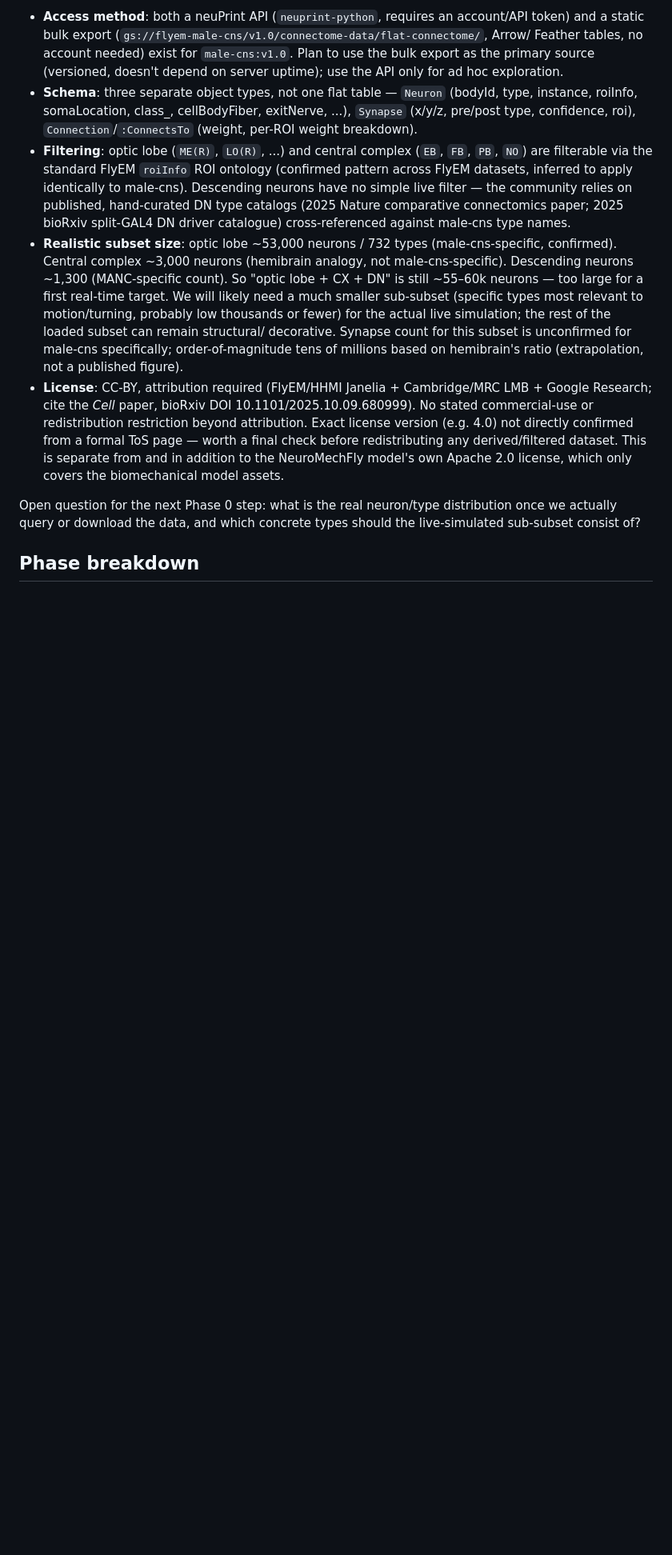
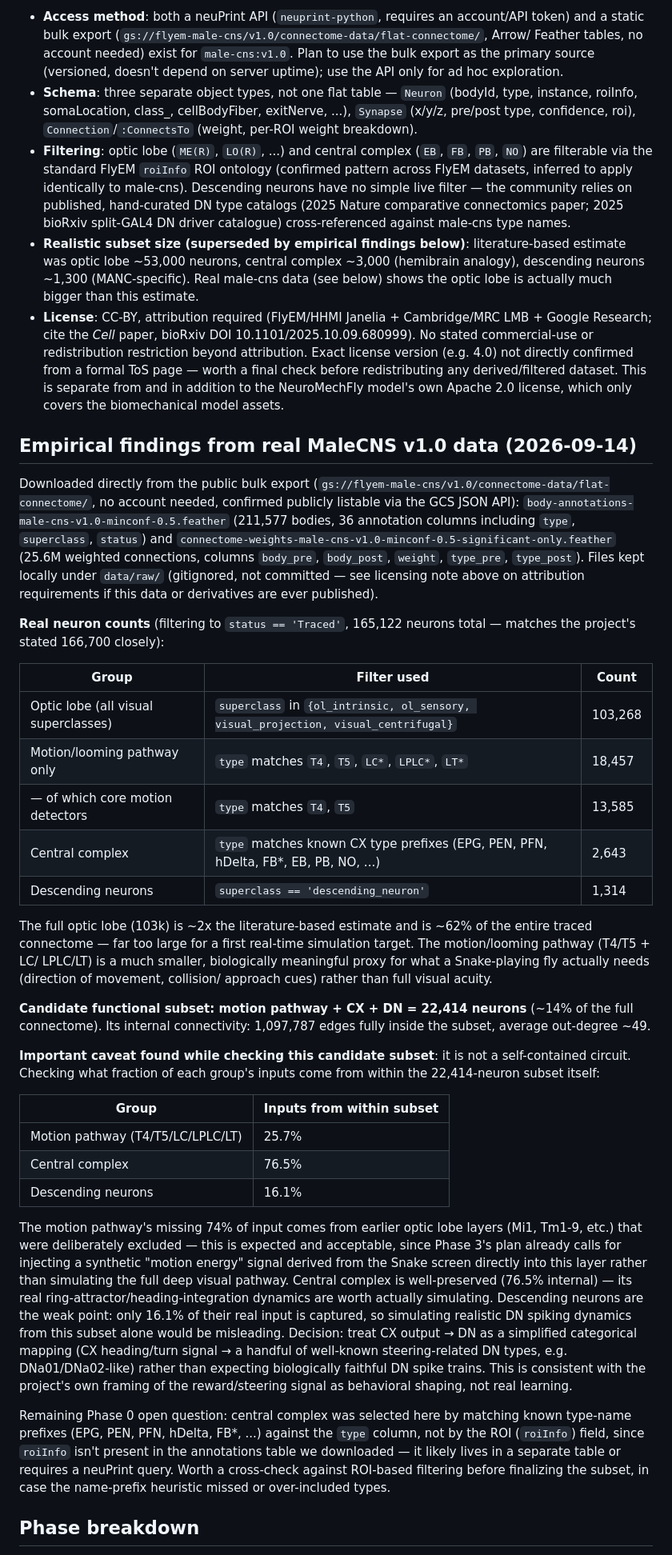
Before and after one commit to ozanulassivaci/fly-brain-playing-snake-game, a Markdown page: docs/architecture-plan.md, the part around one of its changes. Shown at 80% size. Drawn GitHub-style; blank space fills up the shorter version.

Commit message:
docs: replace estimated connectome subset sizes with real data
Downloaded the actual MaleCNS v1.0 body-annotations and significant
connectome-weights tables from the public GCS bulk export and queried
them directly instead of relying on literature-based estimates.

Key corrections: the optic lobe is ~103k neurons (about 2x the earlier
estimate), so the live-simulated subset is narrowed to the motion/
looming pathway (T4/T5/LC/LPLC/LT) instead of the full optic lobe.
Candidate functional subset is now 22,414 neurons (motion + central
complex + descending neurons), with real connectivity counts.

Also found that descending neurons only receive 16.1% of their real
input from within this subset, which rules out simulating realistic DN
spiking dynamics from the subset alone; decided to treat CX output as a
simplified categorical steering signal instead.

Co-Authored-By: Claude Sonnet 5 <noreply@anthropic.com>

```diff
--- a/docs/architecture-plan.md
+++ b/docs/architecture-plan.md
@@ -116,17 +116,11 @@ male-cns-specific documentation.
   DN type catalogs (2025 Nature comparative connectomics paper; 2025
   bioRxiv split-GAL4 DN driver catalogue) cross-referenced against
   male-cns type names.
-- **Realistic subset size**: optic lobe ~53,000 neurons / 732 types
-  (male-cns-specific, confirmed). Central complex ~3,000 neurons
-  (hemibrain analogy, not male-cns-specific). Descending neurons
-  ~1,300 (MANC-specific count). So "optic lobe + CX + DN" is still
-  ~55–60k neurons — too large for a first real-time target. We will
-  likely need a much smaller sub-subset (specific types most relevant to
-  motion/turning, probably low thousands or fewer) for the actual live
-  simulation; the rest of the loaded subset can remain structural/
-  decorative. Synapse count for this subset is unconfirmed for
-  male-cns specifically; order-of-magnitude tens of millions based on
-  hemibrain's ratio (extrapolation, not a published figure).
+- **Realistic subset size (superseded by empirical findings below)**:
+  literature-based estimate was optic lobe ~53,000 neurons, central
+  complex ~3,000 (hemibrain analogy), descending neurons ~1,300
+  (MANC-specific). Real male-cns data (see below) shows the optic lobe
+  is actually much bigger than this estimate.
 - **License**: CC-BY, attribution required (FlyEM/HHMI Janelia +
   Cambridge/MRC LMB + Google Research; cite the *Cell* paper, bioRxiv
   DOI 10.1101/2025.10.09.680999). No stated commercial-use or
@@ -136,9 +130,74 @@ male-cns-specific documentation.
   This is separate from and in addition to the NeuroMechFly model's own
   Apache 2.0 license, which only covers the biomechanical model assets.
 
-Open question for the next Phase 0 step: what is the real neuron/type
-distribution once we actually query or download the data, and which
-concrete types should the live-simulated sub-subset consist of?
+## Empirical findings from real MaleCNS v1.0 data (2026-09-14)
+
+Downloaded directly from the public bulk export
+(`gs://flyem-male-cns/v1.0/connectome-data/flat-connectome/`, no
+account needed, confirmed publicly listable via the GCS JSON API):
+`body-annotations-male-cns-v1.0-minconf-0.5.feather` (211,577 bodies,
+36 annotation columns including `type`, `superclass`, `status`) and
+`connectome-weights-male-cns-v1.0-minconf-0.5-significant-only.feather`
+(25.6M weighted connections, columns `body_pre`, `body_post`, `weight`,
+`type_pre`, `type_post`). Files kept locally under `data/raw/`
+(gitignored, not committed — see licensing note above on attribution
+requirements if this data or derivatives are ever published).
+
+**Real neuron counts** (filtering to `status == 'Traced'`, 165,122
+neurons total — matches the project's stated 166,700 closely):
+
+| Group | Filter used | Count |
+| --- | --- | --- |
+| Optic lobe (all visual superclasses) | `superclass` in `{ol_intrinsic, ol_sensory, visual_projection, visual_centrifugal}` | 103,268 |
+| Motion/looming pathway only | `type` matches `T4`, `T5`, `LC*`, `LPLC*`, `LT*` | 18,457 |
+| — of which core motion detectors | `type` matches `T4`, `T5` | 13,585 |
+| Central complex | `type` matches known CX type prefixes (EPG, PEN, PFN, hDelta, FB*, EB, PB, NO, ...) | 2,643 |
+| Descending neurons | `superclass == 'descending_neuron'` | 1,314 |
+
+The full optic lobe (103k) is ~2x the literature-based estimate and is
+~62% of the entire traced connectome — far too large for a first
+real-time simulation target. The motion/looming pathway (T4/T5 + LC/
+LPLC/LT) is a much smaller, biologically meaningful proxy for what a
+Snake-playing fly actually needs (direction of movement, collision/
+approach cues) rather than full visual acuity.
+
+**Candidate functional subset: motion pathway + CX + DN = 22,414
+neurons** (~14% of the full connectome). Its internal connectivity:
+1,097,787 edges fully inside the subset, average out-degree ~49.
+
+**Important caveat found while checking this candidate subset**: it is
+not a self-contained circuit. Checking what fraction of each group's
+inputs come from within the 22,414-neuron subset itself:
+
+| Group | Inputs from within subset |
+| --- | --- |
+| Motion pathway (T4/T5/LC/LPLC/LT) | 25.7% |
+| Central complex | 76.5% |
+| Descending neurons | 16.1% |
+
+The motion pathway's missing 74% of input comes from earlier optic lobe
+layers (Mi1, Tm1-9, etc.) that were deliberately excluded — this is
+expected and acceptable, since Phase 3's plan already calls for
+injecting a synthetic "motion energy" signal derived from the Snake
+screen directly into this layer rather than simulating the full deep
+visual pathway. Central complex is well-preserved (76.5% internal) —
+its real ring-attractor/heading-integration dynamics are worth actually
+simulating. Descending neurons are the weak point: only 16.1% of their
+real input is captured, so simulating realistic DN spiking dynamics
+from this subset alone would be misleading. Decision: treat CX output →
+DN as a simplified categorical mapping (CX heading/turn signal → a
+handful of well-known steering-related DN types, e.g. DNa01/DNa02-like)
+rather than expecting biologically faithful DN spike trains. This is
+consistent with the project's own framing of the reward/steering signal
+as behavioral shaping, not real learning.
+
+Remaining Phase 0 open question: central complex was selected here by
+matching known type-name prefixes (EPG, PEN, PFN, hDelta, FB*, ...)
+against the `type` column, not by the ROI (`roiInfo`) field, since
+`roiInfo` isn't present in the annotations table we downloaded — it
+likely lives in a separate table or requires a neuPrint query. Worth a
+cross-check against ROI-based filtering before finalizing the subset,
+in case the name-prefix heuristic missed or over-included types.
 
 ## Phase breakdown
 
```
Also changed, not shown: other parts of docs/architecture-plan.md (+16 -9 lines).
